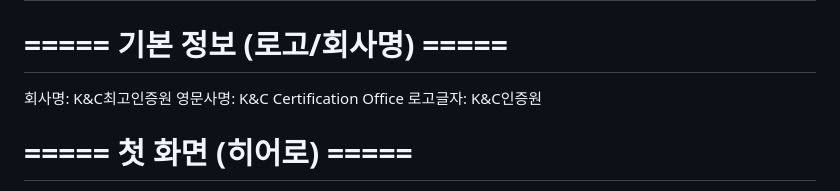
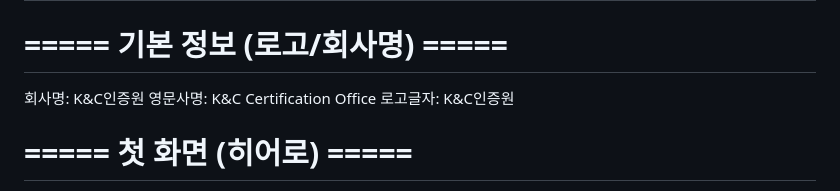
Before and after one commit to sukga4919/knc-certification, a Markdown page: content.md, the part around the change. Drawn GitHub-style.

Commit message:
회사명 수정: K&C최고인증원 → K&C인증원
Co-Authored-By: Claude Opus 4.8 (1M context) <noreply@anthropic.com>

```diff
--- a/content.md
+++ b/content.md
@@ -15,7 +15,7 @@
 
 
 # ===== 기본 정보 (로고/회사명) =====
-회사명: K&C최고인증원
+회사명: K&C인증원
 영문사명: K&C Certification Office
 로고글자: K&C인증원
 
```
